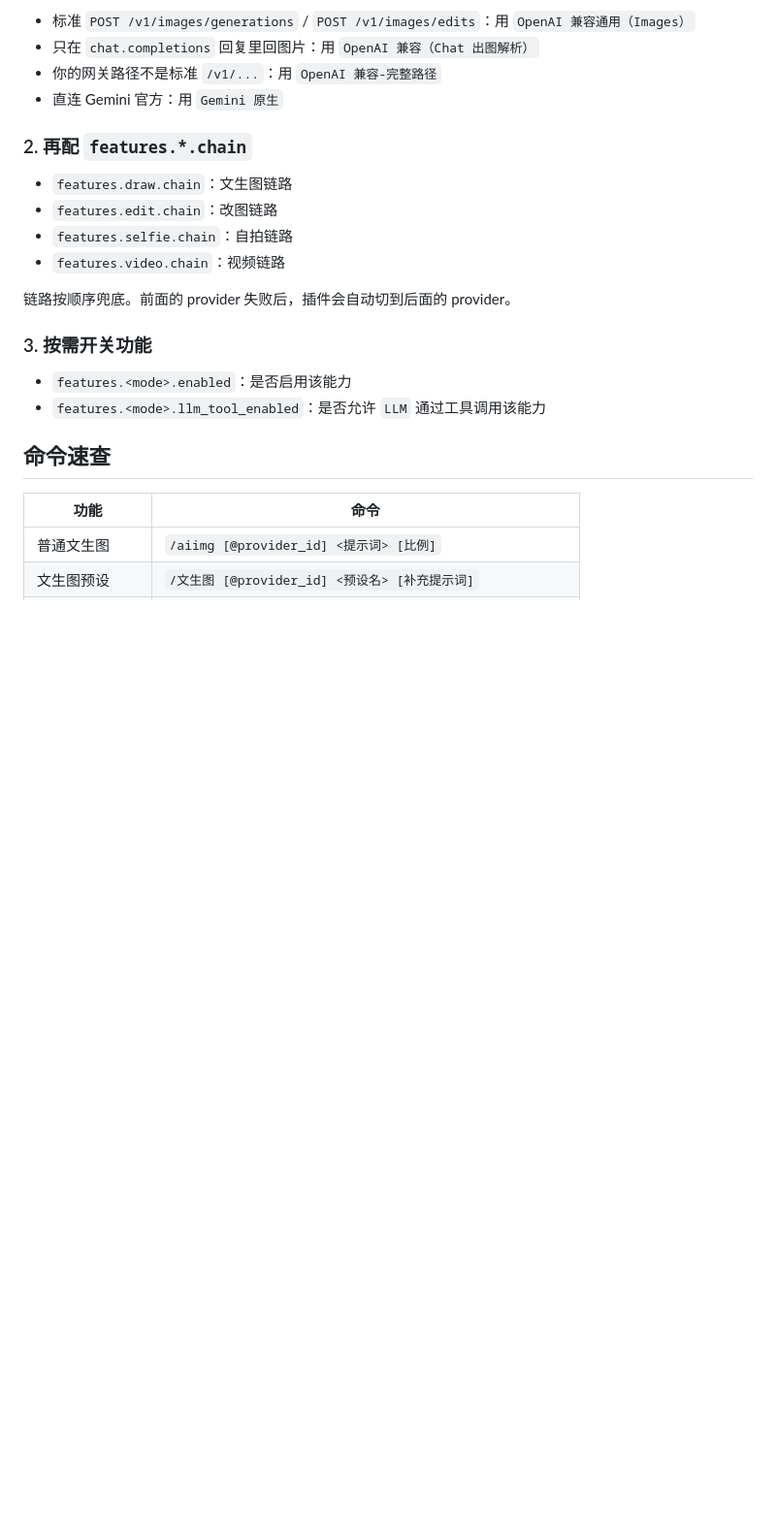
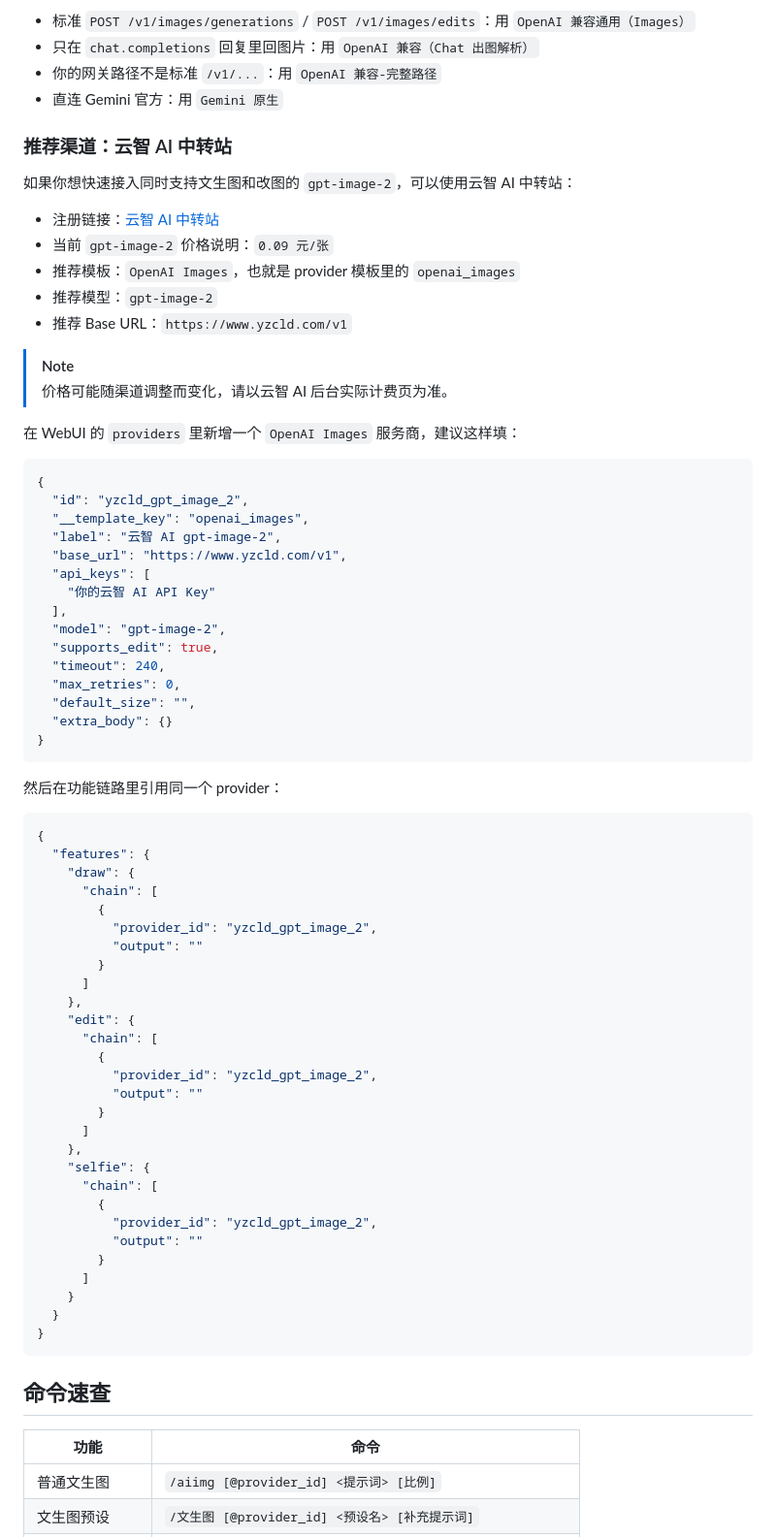
Before and after one commit to muyouzhi6/astrbot_plugin_gitee_aiimg, a Markdown page: README.md, the part around the change. Shown at 97% size. GitHub-like rendering; blank space fills up the shorter version.

Commit message:
Document YunZhi image channel

````diff
--- a/README.md
+++ b/README.md
@@ -63,19 +63,71 @@
 - 你的网关路径不是标准 `/v1/...`：用 `OpenAI 兼容-完整路径`
 - 直连 Gemini 官方：用 `Gemini 原生`
 
-### 2. 再配 `features.*.chain`
+### 推荐渠道：云智 AI 中转站
 
-- `features.draw.chain`：文生图链路
-- `features.edit.chain`：改图链路
-- `features.selfie.chain`：自拍链路
-- `features.video.chain`：视频链路
+如果你想快速接入同时支持文生图和改图的 `gpt-image-2`，可以使用云智 AI 中转站：
 
-链路按顺序兜底。前面的 provider 失败后，插件会自动切到后面的 provider。
+- 注册链接：[云智 AI 中转站](https://ai.beimo.cc/register?aff=9FDGT62B49SM)
+- 当前 `gpt-image-2` 价格说明：`0.09 元/张`
+- 推荐模板：`OpenAI Images`，也就是 provider 模板里的 `openai_images`
+- 推荐模型：`gpt-image-2`
+- 推荐 Base URL：`https://www.yzcld.com/v1`
 
-### 3. 按需开关功能
+> [!NOTE]
+> 价格可能随渠道调整而变化，请以云智 AI 后台实际计费页为准。
 
-- `features.<mode>.enabled`：是否启用该能力
-- `features.<mode>.llm_tool_enabled`：是否允许 `LLM` 通过工具调用该能力
+在 WebUI 的 `providers` 里新增一个 `OpenAI Images` 服务商，建议这样填：
+
+```json
+{
+  "id": "yzcld_gpt_image_2",
+  "__template_key": "openai_images",
+  "label": "云智 AI gpt-image-2",
+  "base_url": "https://www.yzcld.com/v1",
+  "api_keys": [
+    "你的云智 AI API Key"
+  ],
+  "model": "gpt-image-2",
+  "supports_edit": true,
+  "timeout": 240,
+  "max_retries": 0,
+  "default_size": "",
+  "extra_body": {}
+}
+```
+
+然后在功能链路里引用同一个 provider：
+
+```json
+{
+  "features": {
+    "draw": {
+      "chain": [
+        {
+          "provider_id": "yzcld_gpt_image_2",
+          "output": ""
+        }
+      ]
+    },
+    "edit": {
+      "chain": [
+        {
+          "provider_id": "yzcld_gpt_image_2",
+          "output": ""
+        }
+      ]
+    },
+    "selfie": {
+      "chain": [
+        {
+          "provider_id": "yzcld_gpt_image_2",
+          "output": ""
+        }
+      ]
+    }
+  }
+}
+```
 
 ## 命令速查
 
````
